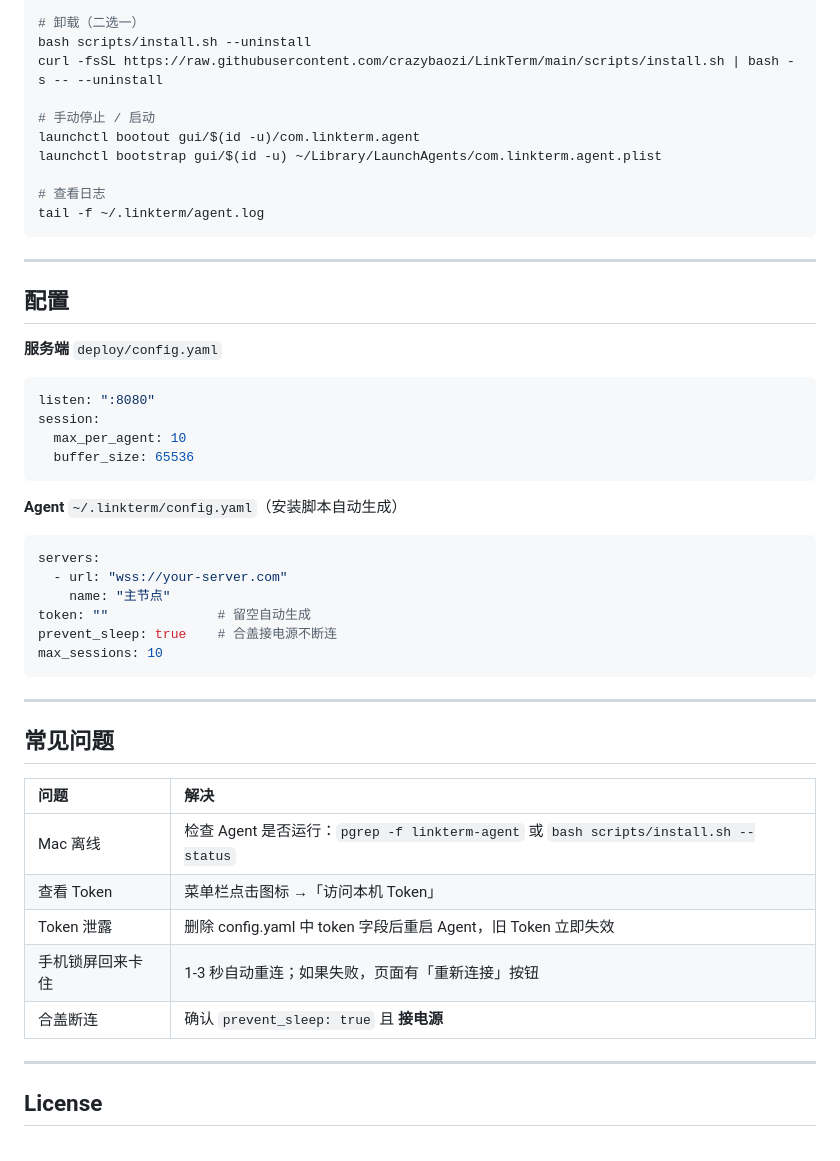
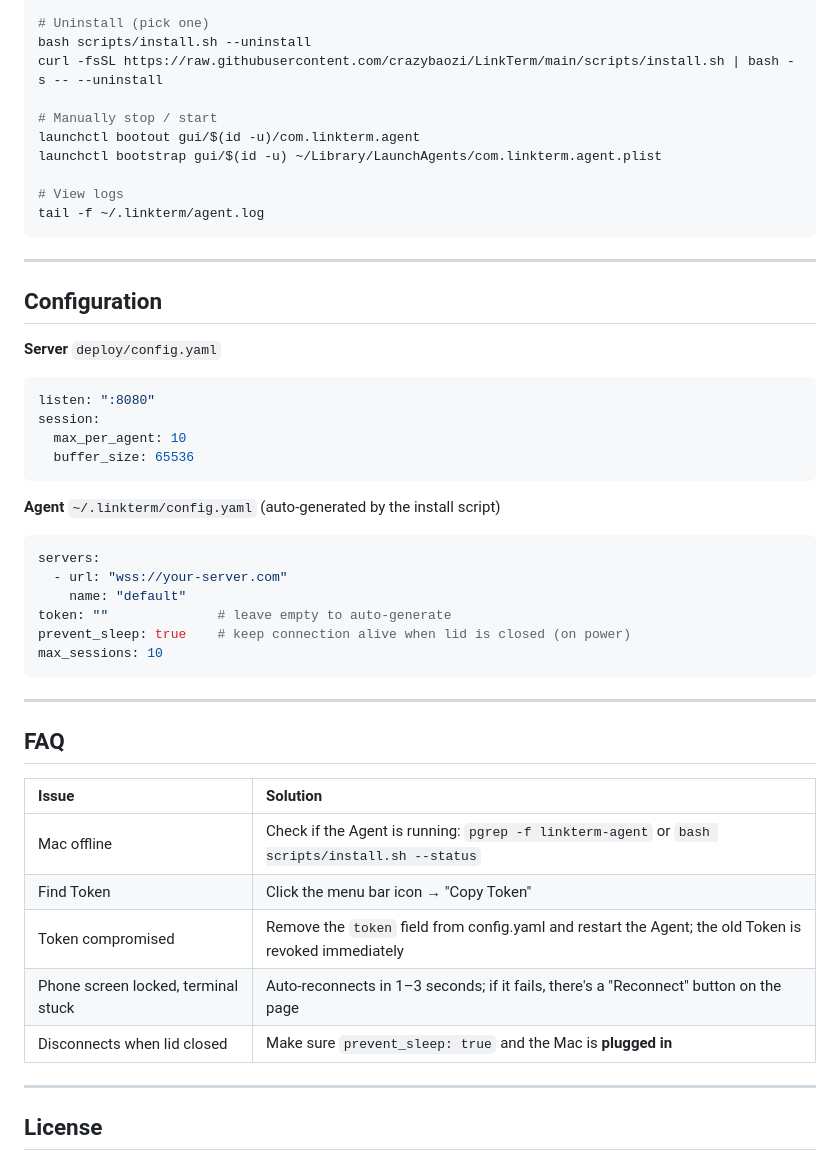
Before and after one commit to crazybaozi/LinkTerm, a Markdown page: README.md, the part around one of its changes. Rendered like a GitHub page.

````diff
--- a/README.md
+++ b/README.md
@@ -84,23 +86,23 @@ Agent 启动后在菜单栏显示 **L⚡** 图标，闪电颜色表示状态：
 bash scripts/install.sh --status
 curl -fsSL https://raw.githubusercontent.com/crazybaozi/LinkTerm/main/scripts/install.sh | bash -s -- --status
 
-# 卸载（二选一）
+# Uninstall (pick one)
 bash scripts/install.sh --uninstall
 curl -fsSL https://raw.githubusercontent.com/crazybaozi/LinkTerm/main/scripts/install.sh | bash -s -- --uninstall
 
-# 手动停止 / 启动
+# Manually stop / start
 launchctl bootout gui/$(id -u)/com.linkterm.agent
 launchctl bootstrap gui/$(id -u) ~/Library/LaunchAgents/com.linkterm.agent.plist
 
-# 查看日志
+# View logs
 tail -f ~/.linkterm/agent.log
 ```
 
 ---
 
-## 配置
+## Configuration
 
-**服务端** `deploy/config.yaml`
+**Server** `deploy/config.yaml`
 
 ```yaml
 listen: ":8080"
@@ -109,28 +111,28 @@ session:
   buffer_size: 65536
 ```
 
-**Agent** `~/.linkterm/config.yaml`（安装脚本自动生成）
+**Agent** `~/.linkterm/config.yaml` (auto-generated by the install script)
 
 ```yaml
 servers:
   - url: "wss://your-server.com"
-    name: "主节点"
-token: ""              # 留空自动生成
-prevent_sleep: true    # 合盖接电源不断连
+    name: "default"
+token: ""              # leave empty to auto-generate
+prevent_sleep: true    # keep connection alive when lid is closed (on power)
 max_sessions: 10
 ```
 
 ---
 
-## 常见问题
+## FAQ
 
-| 问题 | 解决 |
+| Issue | Solution |
 |:---|:---|
-| Mac 离线 | 检查 Agent 是否运行：`pgrep -f linkterm-agent` 或 `bash scripts/install.sh --status` |
-| 查看 Token | 菜单栏点击图标 →「访问本机 Token」 |
-| Token 泄露 | 删除 config.yaml 中 token 字段后重启 Agent，旧 Token 立即失效 |
-| 手机锁屏回来卡住 | 1-3 秒自动重连；如果失败，页面有「重新连接」按钮 |
-| 合盖断连 | 确认 `prevent_sleep: true` 且 **接电源** |
+| Mac offline | Check if the Agent is running: `pgrep -f linkterm-agent` or `bash scripts/install.sh --status` |
+| Find Token | Click the menu bar icon → "Copy Token" |
+| Token compromised | Remove the `token` field from config.yaml and restart the Agent; the old Token is revoked immediately |
+| Phone screen locked, terminal stuck | Auto-reconnects in 1–3 seconds; if it fails, there's a "Reconnect" button on the page |
+| Disconnects when lid closed | Make sure `prevent_sleep: true` and the Mac is **plugged in** |
 
 ---
 
````
Also changed, not shown: other parts of README.md (+33 -31 lines), README_zh.md (added, +141 -0 lines).
